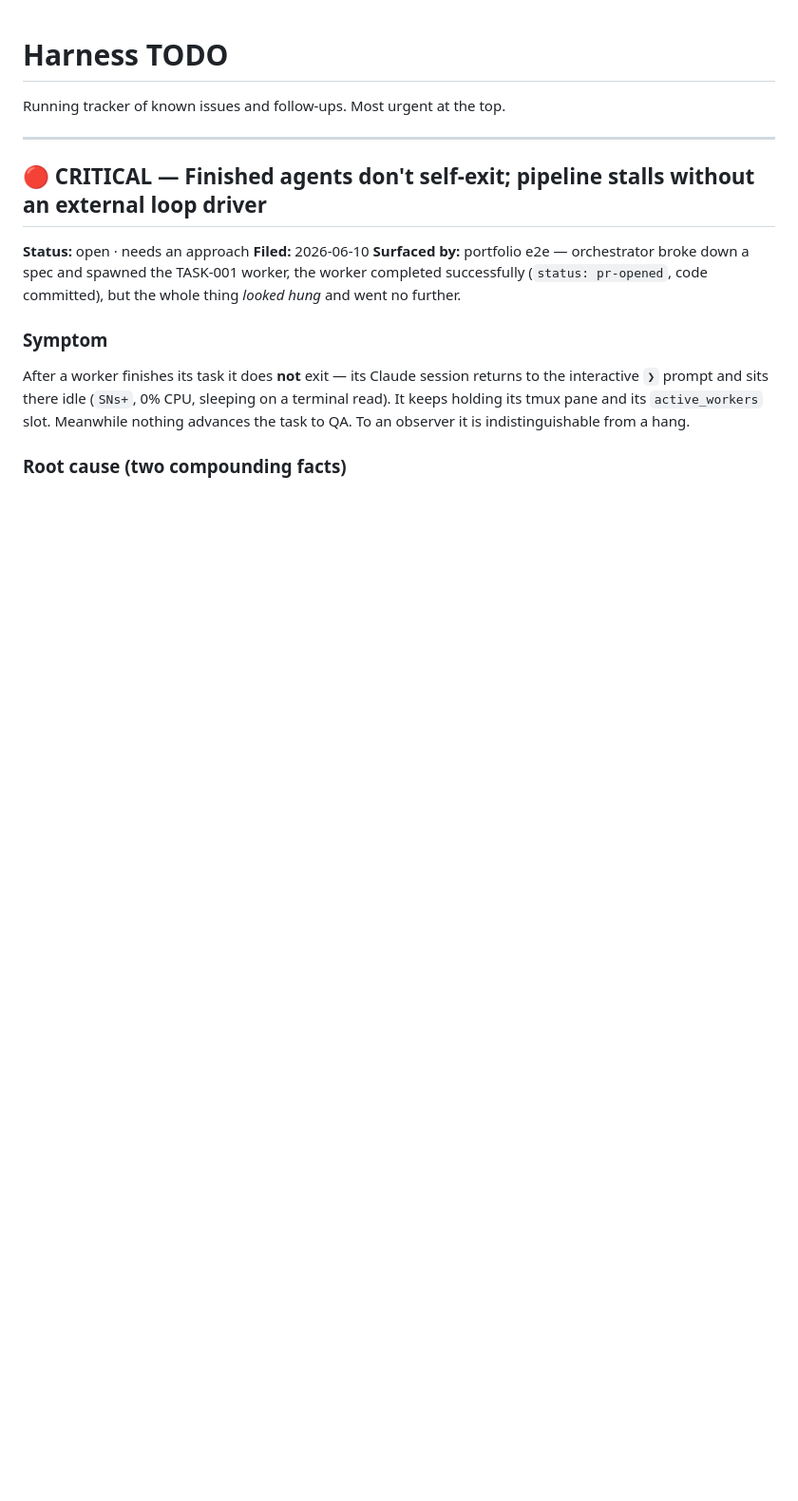
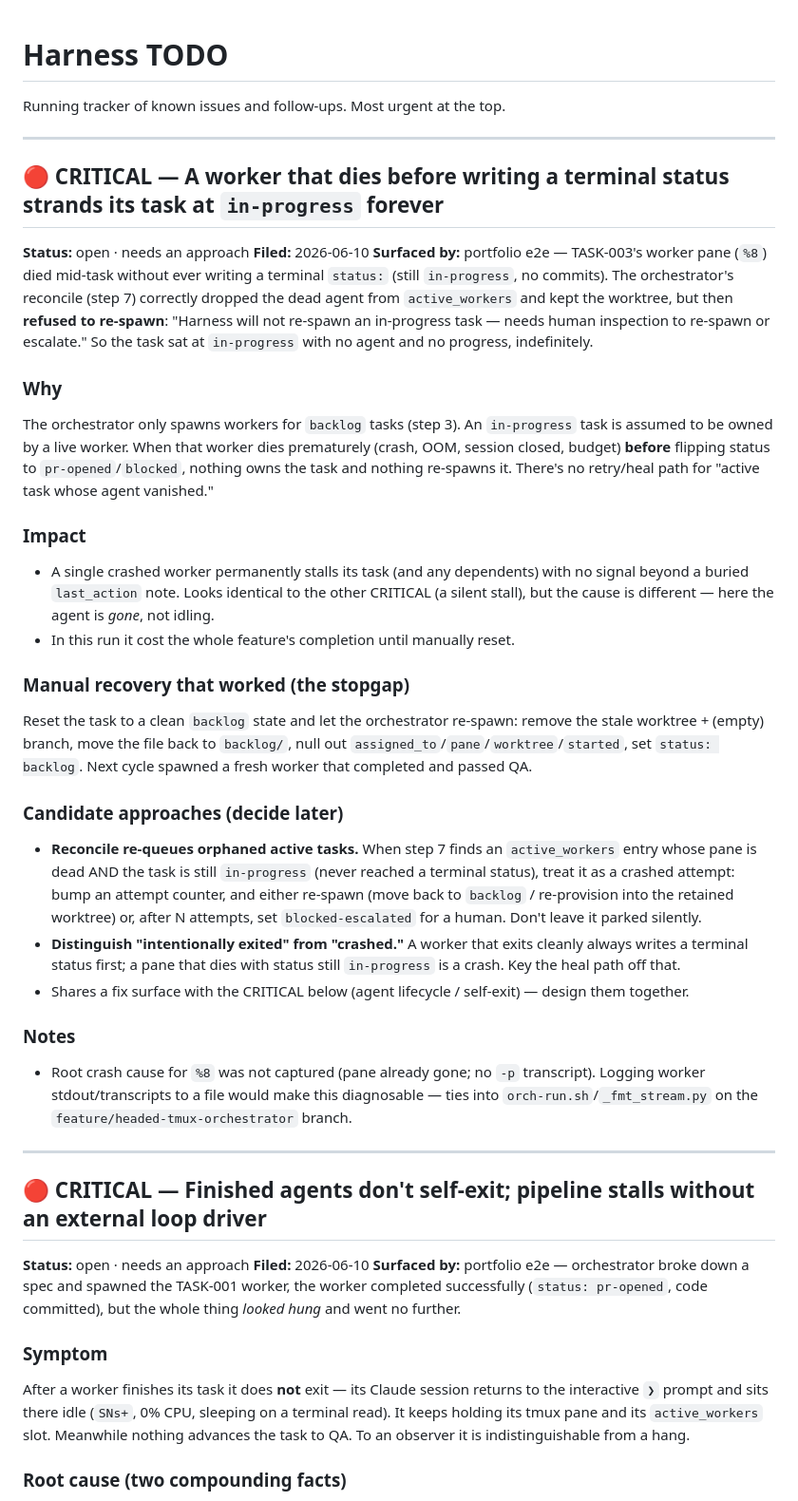
Before and after one commit to iAmAdheil/CTA, a Markdown page: todo.md, the part around the change. Shown at 95% size. GitHub-like rendering; blank space fills up the shorter version.

Commit message:
todo: add CRITICAL — crashed worker strands its task at in-progress (no re-spawn)
Second gap from the portfolio e2e: TASK-003's worker died before writing a
terminal status; reconcile dropped the dead agent but refused to re-spawn an
in-progress task, parking it silently. Records the manual reset that recovered
it and candidate heal approaches (reconcile re-queues orphaned active tasks).

Co-Authored-By: Claude Opus 4.8 (1M context) <noreply@anthropic.com>

```diff
--- a/todo.md
+++ b/todo.md
@@ -1,6 +1,32 @@
 # Harness TODO
 
 Running tracker of known issues and follow-ups. Most urgent at the top.
+
+---
+
+## 🔴 CRITICAL — A worker that dies before writing a terminal status strands its task at `in-progress` forever
+
+**Status:** open · needs an approach
+**Filed:** 2026-06-10
+**Surfaced by:** portfolio e2e — TASK-003's worker pane (`%8`) died mid-task without ever writing a terminal `status:` (still `in-progress`, no commits). The orchestrator's reconcile (step 7) correctly dropped the dead agent from `active_workers` and kept the worktree, but then **refused to re-spawn**: "Harness will not re-spawn an in-progress task — needs human inspection to re-spawn or escalate." So the task sat at `in-progress` with no agent and no progress, indefinitely.
+
+### Why
+The orchestrator only spawns workers for `backlog` tasks (step 3). An `in-progress` task is assumed to be owned by a live worker. When that worker dies prematurely (crash, OOM, session closed, budget) **before** flipping status to `pr-opened`/`blocked`, nothing owns the task and nothing re-spawns it. There's no retry/heal path for "active task whose agent vanished."
+
+### Impact
+- A single crashed worker permanently stalls its task (and any dependents) with no signal beyond a buried `last_action` note. Looks identical to the other CRITICAL (a silent stall), but the cause is different — here the agent is *gone*, not idling.
+- In this run it cost the whole feature's completion until manually reset.
+
+### Manual recovery that worked (the stopgap)
+Reset the task to a clean `backlog` state and let the orchestrator re-spawn: remove the stale worktree + (empty) branch, move the file back to `backlog/`, null out `assigned_to`/`pane`/`worktree`/`started`, set `status: backlog`. Next cycle spawned a fresh worker that completed and passed QA.
+
+### Candidate approaches (decide later)
+- **Reconcile re-queues orphaned active tasks.** When step 7 finds an `active_workers` entry whose pane is dead AND the task is still `in-progress` (never reached a terminal status), treat it as a crashed attempt: bump an attempt counter, and either re-spawn (move back to `backlog` / re-provision into the retained worktree) or, after N attempts, set `blocked-escalated` for a human. Don't leave it parked silently.
+- **Distinguish "intentionally exited" from "crashed."** A worker that exits cleanly always writes a terminal status first; a pane that dies with status still `in-progress` is a crash. Key the heal path off that.
+- Shares a fix surface with the CRITICAL below (agent lifecycle / self-exit) — design them together.
+
+### Notes
+- Root crash cause for `%8` was not captured (pane already gone; no `-p` transcript). Logging worker stdout/transcripts to a file would make this diagnosable — ties into `orch-run.sh`/`_fmt_stream.py` on the `feature/headed-tmux-orchestrator` branch.
 
 ---
 
```
